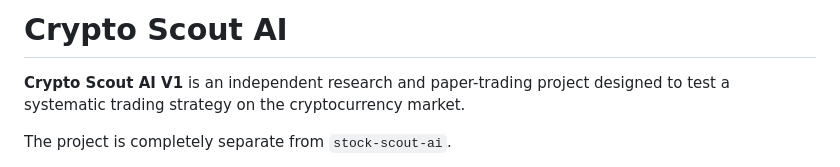
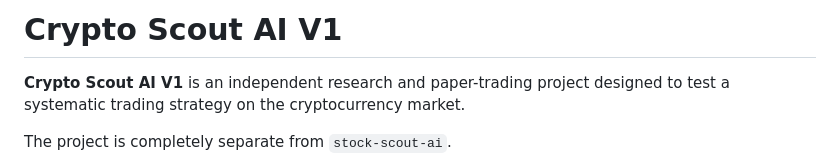
Before and after one commit to freshfrisk666-creator/crypto-scout-ai, a Markdown page: README.md, the part around the change. Drawn GitHub-style.

Commit message:
init: add crypto scout ai readme

```diff
--- a/README.md
+++ b/README.md
@@ -1,4 +1,4 @@
-# Crypto Scout AI
+# Crypto Scout AI V1
 
 **Crypto Scout AI V1** is an independent research and paper-trading project designed to test a systematic trading strategy on the cryptocurrency market.
 
```
